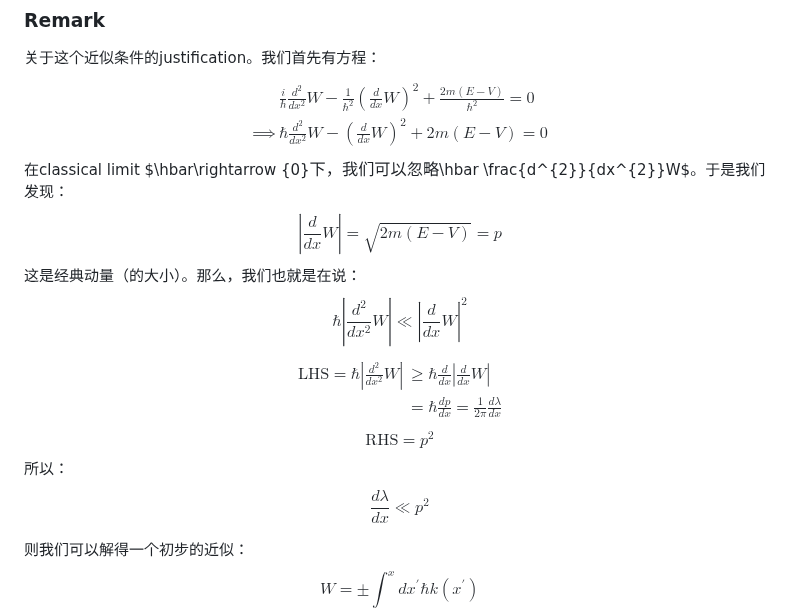
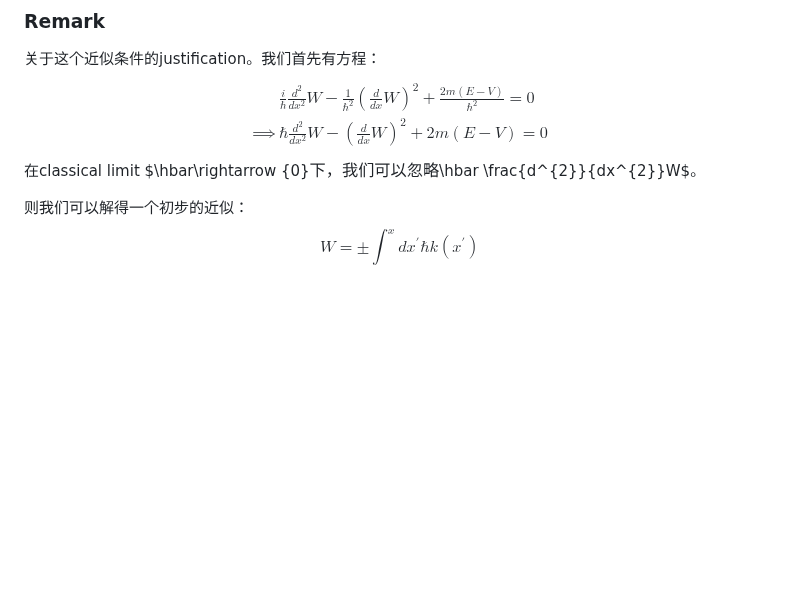
Before and after one commit to Ghykk3130/Obsidian, a Markdown page: WKB.md, the part around the change. GitHub-like rendering; blank space fills up the shorter version.

Commit message:
vault backup: 2025-10-29 22:54:51

```diff
--- a/WKB.md
+++ b/WKB.md
@@ -38,17 +38,8 @@ $$\begin{align}
  & \frac{i}{\hbar} \frac{d^{2}}{dx^{2}}W- \frac{1}{\hbar^{2}}\left( \frac{d}{dx}W \right)^{2}+ \frac{2m(E-V)}{\hbar^{2}}=0 \\
 \implies & \hbar \frac{d^{2}}{dx^{2}}W- \left( \frac{d}{dx}W \right) ^{2}+2m(E-V)=0
 \end{align}$$
-在classical limit $\hbar\rightarrow {0}$下，我们可以忽略$\hbar \frac{d^{2}}{dx^{2}}W$。于是我们发现：
-$$\left|\frac{d}{dx}W\right| = \sqrt{ 2m(E-V) }=p$$
-这是经典动量（的大小）。那么，我们也就是在说：
-$$\hbar\left| \frac{d^{2}}{dx^{2}}W \right|\ll \left| \frac{d}{dx}W \right|^{2}$$
-$$\begin{align}
-\text{LHS}=\hbar \left|\frac{d^{2}}{dx^{2}}W\right| & \geq \hbar \frac{d}{dx}\left| \frac{d}{dx}W \right| \\
- & =\hbar \frac{dp}{dx}=\frac{1}{2\pi} \frac{d\lambda}{dx}
-\end{align}$$
-$$\text{RHS}=p^{2}$$
-所以：
-$$ \frac{d\lambda}{dx}\ll p^{2}$$
+在classical limit $\hbar\rightarrow {0}$下，我们可以忽略$\hbar \frac{d^{2}}{dx^{2}}W$。
+
 
 
 则我们可以解得一个初步的近似：
```
